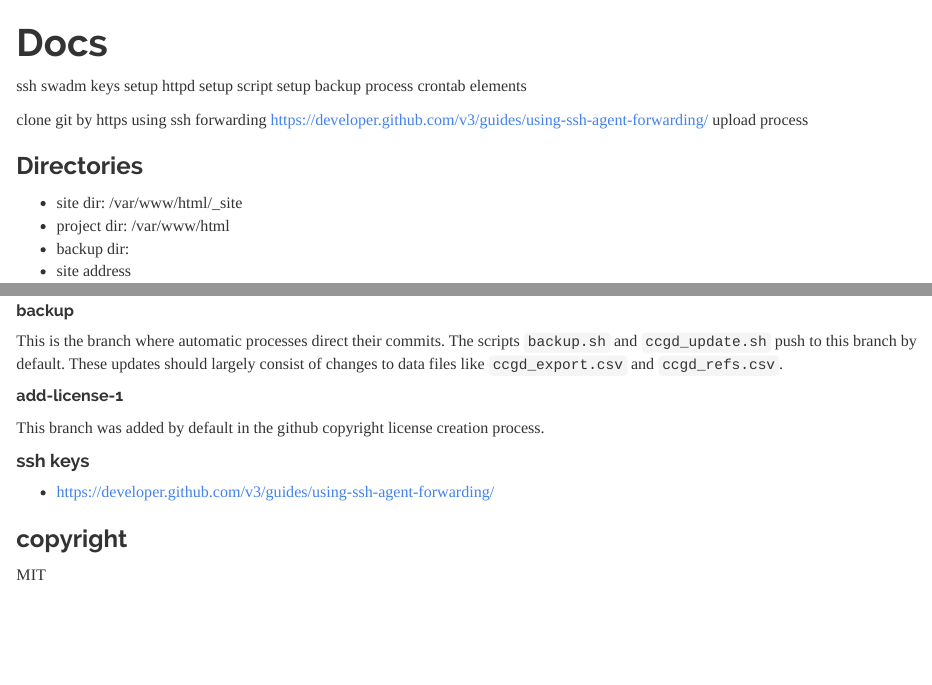
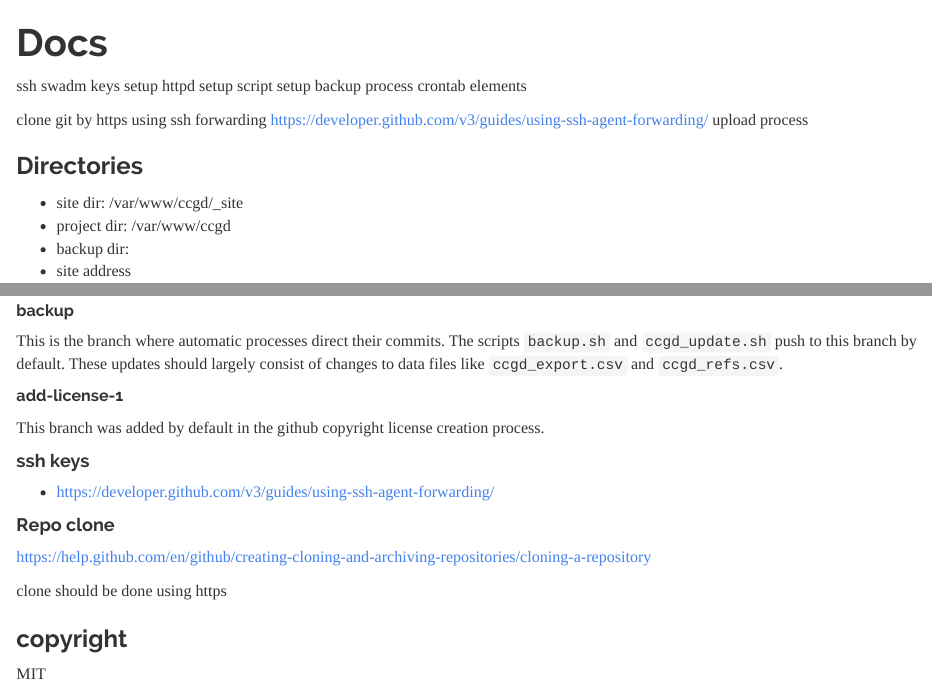
Before and after one commit to ctastad/ccgd, an R Markdown document (refs/ccgd_rhel7_docs_20191125.Rmd): the page in a window 1100 px wide, from its top, and a second part further down, joined at a grey line. Rendered offline with R 4.5, knitr and Pandoc, with nearby package versions.

Commit message:
change dir pointer to new server proj root

```diff
--- a/refs/ccgd_rhel7_docs_20191125.Rmd
+++ b/refs/ccgd_rhel7_docs_20191125.Rmd
@@ -18,8 +18,8 @@ upload process
 
 ### Directories
 
-* site dir: /var/www/html/_site
-* project dir: /var/www/html
+* site dir: /var/www/ccgd/_site
+* project dir: /var/www/ccgd
 * backup dir:
 * site address
 
@@ -83,6 +83,12 @@ This branch was added by default in the github copyright license creation proces
 
 * https://developer.github.com/v3/guides/using-ssh-agent-forwarding/
 
+#### Repo clone
+
+https://help.github.com/en/github/creating-cloning-and-archiving-repositories/cloning-a-repository
+
+clone should be done using https
+
 ### copyright
 
 MIT
```
Also changed, not shown: 5 other files.
